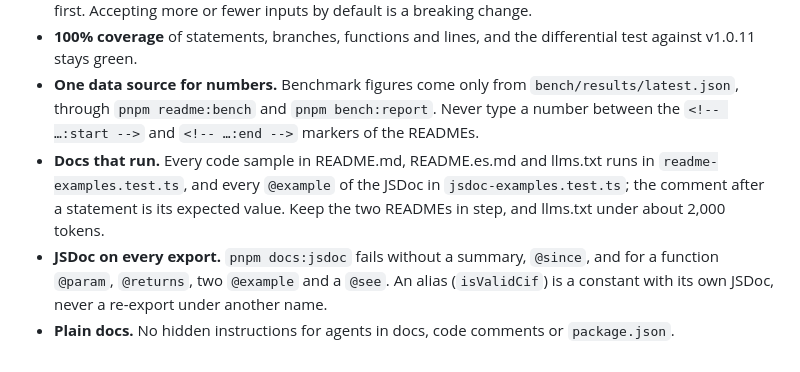
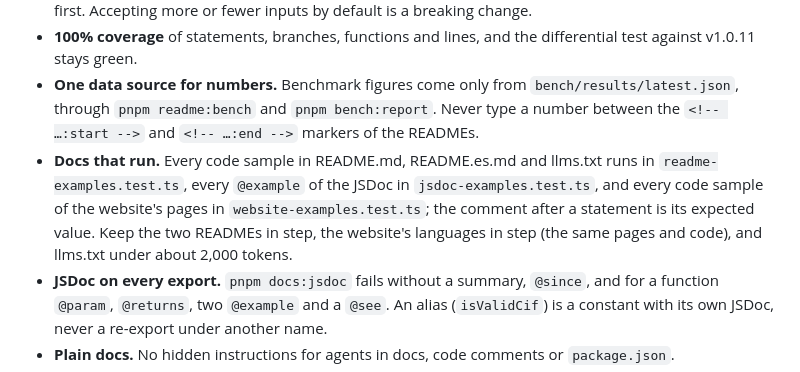
Before and after one commit to josegoval/nif-dni-nie-cif-validation, a Markdown page: AGENTS.md, the part around the change. GitHub-like rendering.

```diff
--- a/AGENTS.md
+++ b/AGENTS.md
@@ -55,7 +55,7 @@ Before every commit, run `pnpm lint && pnpm typecheck && pnpm test && pnpm build
 - **Cite SPEC rule IDs.** Every validation branch has a comment with its rule ID (`// CIF-3`), and every rule has a test whose name starts with its ID. A new rule needs an official source (or a T4 label) in SPEC.md first. Accepting more or fewer inputs by default is a breaking change.
 - **100% coverage** of statements, branches, functions and lines, and the differential test against v1.0.11 stays green.
 - **One data source for numbers.** Benchmark figures come only from `bench/results/latest.json`, through `pnpm readme:bench` and `pnpm bench:report`. Never type a number between the `<!-- …:start -->` and `<!-- …:end -->` markers of the READMEs.
-- **Docs that run.** Every code sample in README.md, README.es.md and llms.txt runs in `readme-examples.test.ts`, and every `@example` of the JSDoc in `jsdoc-examples.test.ts`; the comment after a statement is its expected value. Keep the two READMEs in step, and llms.txt under about 2,000 tokens.
+- **Docs that run.** Every code sample in README.md, README.es.md and llms.txt runs in `readme-examples.test.ts`, every `@example` of the JSDoc in `jsdoc-examples.test.ts`, and every code sample of the website's pages in `website-examples.test.ts`; the comment after a statement is its expected value. Keep the two READMEs in step, the website's languages in step (the same pages and code), and llms.txt under about 2,000 tokens.
 - **JSDoc on every export.** `pnpm docs:jsdoc` fails without a summary, `@since`, and for a function `@param`, `@returns`, two `@example` and a `@see`. An alias (`isValidCif`) is a constant with its own JSDoc, never a re-export under another name.
 - **Plain docs.** No hidden instructions for agents in docs, code comments or `package.json`.
 - **Atomic Conventional Commits.** One logical change per commit, every commit green, body lines of 100 characters at most, and no body line that starts with `word: ` (commitlint reads it as a footer).
```
Also changed, not shown: website/README.md (+25 -3 lines).
